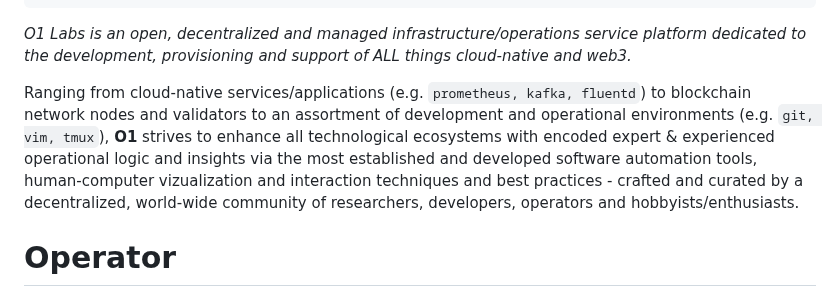
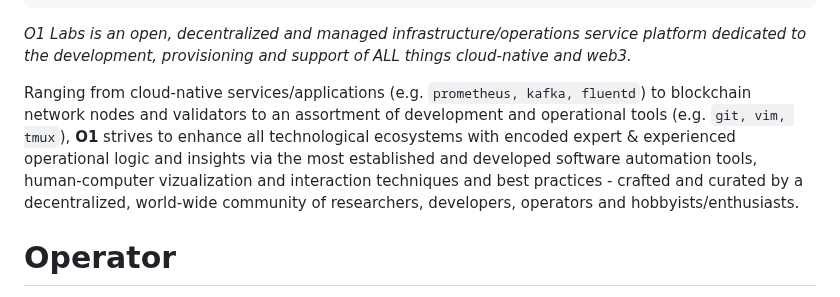
Before and after one commit to O1ahmad/operator, a Markdown page: README.md, the part around one of its changes. Rendered like a GitHub page.

```diff
--- a/README.md
+++ b/README.md
@@ -13,7 +13,7 @@
 
 *O1 Labs is an open, decentralized and managed infrastructure/operations service platform dedicated to the development, provisioning and support of ALL things cloud-native and web3.*
 
-Ranging from cloud-native services/applications (e.g. `prometheus, kafka, fluentd`) to blockchain network nodes and validators to an assortment of development and operational environments (e.g. `git, vim, tmux`), **O1** strives to enhance all technological ecosystems with encoded expert & experienced operational logic and insights via the most established and developed software automation tools, human-computer vizualization and interaction techniques and best practices - crafted and curated by a decentralized, world-wide community of researchers, developers, operators and hobbyists/enthusiasts.
+Ranging from cloud-native services/applications (e.g. `prometheus, kafka, fluentd`) to blockchain network nodes and validators to an assortment of development and operational tools (e.g. `git, vim, tmux`), **O1** strives to enhance all technological ecosystems with encoded expert & experienced operational logic and insights via the most established and developed software automation tools, human-computer vizualization and interaction techniques and best practices - crafted and curated by a decentralized, world-wide community of researchers, developers, operators and hobbyists/enthusiasts.
 
 # Operator
 
```
Also changed, not shown: other parts of README.md (+1 -1 lines).
